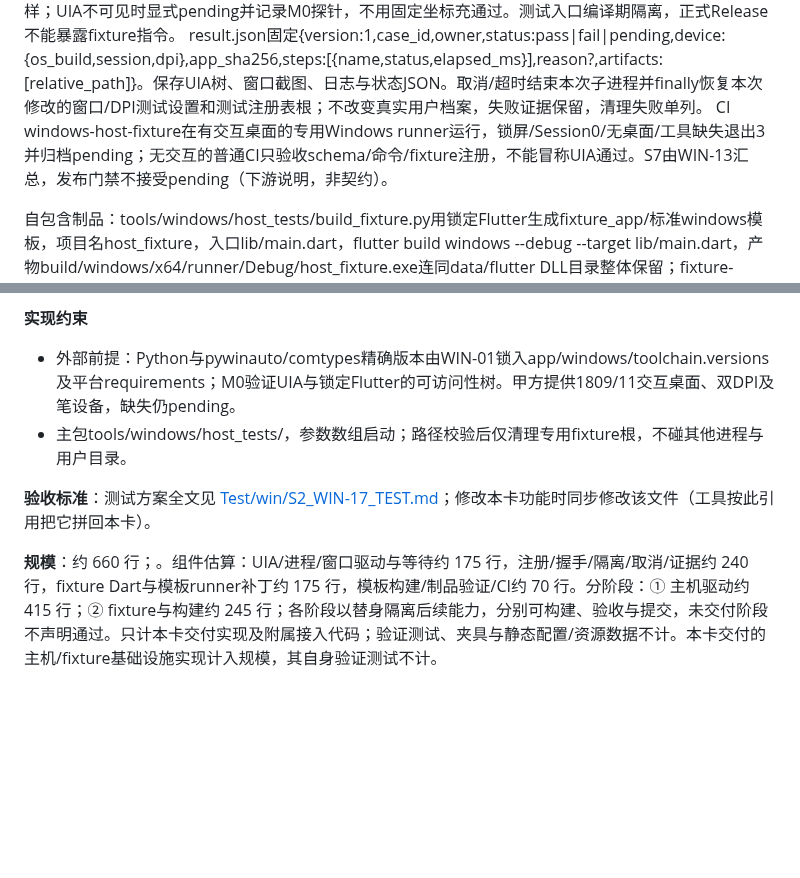
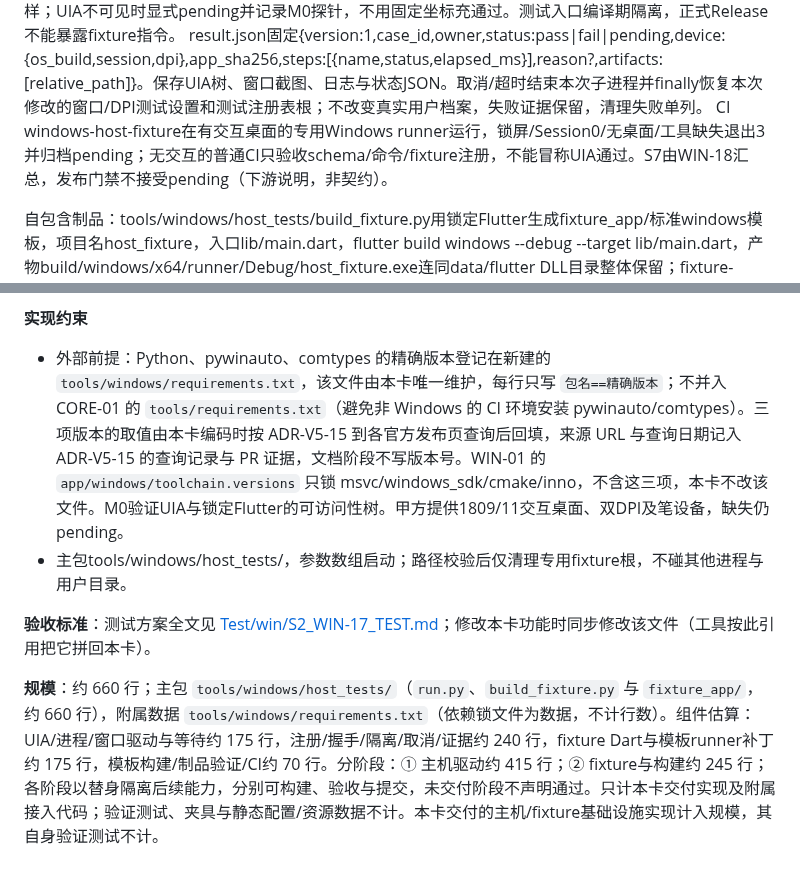
Before and after one commit to VividVeneto/BubeiGongshi, a Markdown page: SADD/win/S2_WIN-17_基座.md, 2 parts joined by grey strips. Rendered like a GitHub page; blank space fills up the shorter version.

Commit message:
docs(sadd): WIN-17 平台 requirements 归属与索引归属（CO-63）
D2：平台 requirements 新建为 tools/windows/requirements.txt，由本卡唯一维护，
不并入 CORE-01 的 tools/requirements.txt；python/pywinauto/comtypes 的锁版取值
由本卡编码时按 ADR-V5-15 查询回填，文档阶段不写版本号。规模行按 README §8.5 a
写明主包/附属并去掉孤立标点。汇总卡名 WIN-13 改 WIN-18；索引行去掉 WIN-01
所有的 app/windows/toolchain.versions，改为本卡实际路径。

```diff
--- a/SADD/win/S2_WIN-17_基座.md
+++ b/SADD/win/S2_WIN-17_基座.md
@@ -12,7 +12,7 @@
 python tools/windows/host_tests/run.py --exe <absolute-path> --case <id> --out <dir> [--timeout-seconds 120]；0通过/1断言失败/2工具或参数错误/3环境或场景pending。cases.json固定version=1、每项{id,owner,stage,driver,fixture,timeout_seconds}，ID唯一；框架先实现window/restart/dialog/tray自测，业务卡单独登记场景，不反向依赖晚期卡。
 pywinauto使用backend=uia，按automation_id/control_type/name定位；Win32窗口/进程控制仅针对本次启动PID及已验证子PID，禁止按模糊进程名杀其他实例。等待窗口/JSON握手有总超时，保存PID句柄后终止并等待真正退出；主机保持存活并重启fixture，断言恢复结果。Profile允许integration_test内部脚本，Release只用外部UIA/日志采样；UIA不可见时显式pending并记录M0探针，不用固定坐标充通过。测试入口编译期隔离，正式Release不能暴露fixture指令。
 result.json固定{version:1,case_id,owner,status:pass|fail|pending,device:{os_build,session,dpi},app_sha256,steps:[{name,status,elapsed_ms}],reason?,artifacts:[relative_path]}。保存UIA树、窗口截图、日志与状态JSON。取消/超时结束本次子进程并finally恢复本次修改的窗口/DPI测试设置和测试注册表根；不改变真实用户档案，失败证据保留，清理失败单列。
-CI windows-host-fixture在有交互桌面的专用Windows runner运行，锁屏/Session0/无桌面/工具缺失退出3并归档pending；无交互的普通CI只验收schema/命令/fixture注册，不能冒称UIA通过。S7由WIN-13汇总，发布门禁不接受pending（下游说明，非契约）。
+CI windows-host-fixture在有交互桌面的专用Windows runner运行，锁屏/Session0/无桌面/工具缺失退出3并归档pending；无交互的普通CI只验收schema/命令/fixture注册，不能冒称UIA通过。S7由WIN-18汇总，发布门禁不接受pending（下游说明，非契约）。
 
 自包含制品：tools/windows/host_tests/build_fixture.py用锁定Flutter生成fixture_app/标准windows模板，项目名host_fixture，入口lib/main.dart，flutter build windows --debug --target lib/main.dart，产物build/windows/x64/runner/Debug/host_fixture.exe连同data/flutter DLL目录整体保留；fixture-artifact.json={version:1,exe,sha256,target:"host-fixture"}。run.py增加--artifact参数并验证--exe绝对路径/哈希及target，拒绝生产exe当fixture；不依赖产品启动器或晚期业务。main(List<String> args)只接受--host-run=<UUID>、--host-case=<注册case>、--host-root=<本次out/fixture绝对目录>，模板runner原样传参。构建脚本记录模板生成清单与工具版本；生产app目标不含此main和参数处理。
 
@@ -21,9 +21,9 @@ fixture握手version=1，JSON UTF-8无BOM、未知键拒绝，run_id为主机新
 Windows ready/probe在--host-root/<run_id>/，主机仅读取该已解析绝对根下文件，原子改名完成前不读；传输为本机文件而非UIA控件文字。启动使用argv，case/run校验不通过退出2；专用runner有交互桌面才执行UIA，窗口PID必须等于ready.pid，重启需旧PID已退出且boot递增；其他同名进程和旧run文件不得满足握手。Release业务验收只收其独立登记的外部日志/trace，不把debug fixture证据替代生产Release性能。
 
 **实现约束**
-- 外部前提：Python与pywinauto/comtypes精确版本由WIN-01锁入app/windows/toolchain.versions及平台requirements；M0验证UIA与锁定Flutter的可访问性树。甲方提供1809/11交互桌面、双DPI及笔设备，缺失仍pending。
+- 外部前提：Python、pywinauto、comtypes 的精确版本登记在新建的 `tools/windows/requirements.txt`，该文件由本卡唯一维护，每行只写 `包名==精确版本`；不并入 CORE-01 的 `tools/requirements.txt`（避免非 Windows 的 CI 环境安装 pywinauto/comtypes）。三项版本的取值由本卡编码时按 ADR-V5-15 到各官方发布页查询后回填，来源 URL 与查询日期记入 ADR-V5-15 的查询记录与 PR 证据，文档阶段不写版本号。WIN-01 的 `app/windows/toolchain.versions` 只锁 msvc/windows_sdk/cmake/inno，不含这三项，本卡不改该文件。M0验证UIA与锁定Flutter的可访问性树。甲方提供1809/11交互桌面、双DPI及笔设备，缺失仍pending。
 - 主包tools/windows/host_tests/，参数数组启动；路径校验后仅清理专用fixture根，不碰其他进程与用户目录。
 
 **验收标准**：测试方案全文见 [Test/win/S2_WIN-17_TEST.md](../Test/win/S2_WIN-17_TEST.md)；修改本卡功能时同步修改该文件（工具按此引用把它拼回本卡）。
 
-**规模**：约 660 行；。组件估算：UIA/进程/窗口驱动与等待约 175 行，注册/握手/隔离/取消/证据约 240 行，fixture Dart与模板runner补丁约 175 行，模板构建/制品验证/CI约 70 行。分阶段：① 主机驱动约 415 行；② fixture与构建约 245 行；各阶段以替身隔离后续能力，分别可构建、验收与提交，未交付阶段不声明通过。只计本卡交付实现及附属接入代码；验证测试、夹具与静态配置/资源数据不计。本卡交付的主机/fixture基础设施实现计入规模，其自身验证测试不计。
+**规模**：约 660 行；主包 `tools/windows/host_tests/`（`run.py`、`build_fixture.py` 与 `fixture_app/`，约 660 行），附属数据 `tools/windows/requirements.txt`（依赖锁文件为数据，不计行数）。组件估算：UIA/进程/窗口驱动与等待约 175 行，注册/握手/隔离/取消/证据约 240 行，fixture Dart与模板runner补丁约 175 行，模板构建/制品验证/CI约 70 行。分阶段：① 主机驱动约 415 行；② fixture与构建约 245 行；各阶段以替身隔离后续能力，分别可构建、验收与提交，未交付阶段不声明通过。只计本卡交付实现及附属接入代码；验证测试、夹具与静态配置/资源数据不计。本卡交付的主机/fixture基础设施实现计入规模，其自身验证测试不计。
```
Also changed, not shown: SADD/README.md (+1 -1 lines), SADD/win/00-总览.md (+1 -1 lines).
